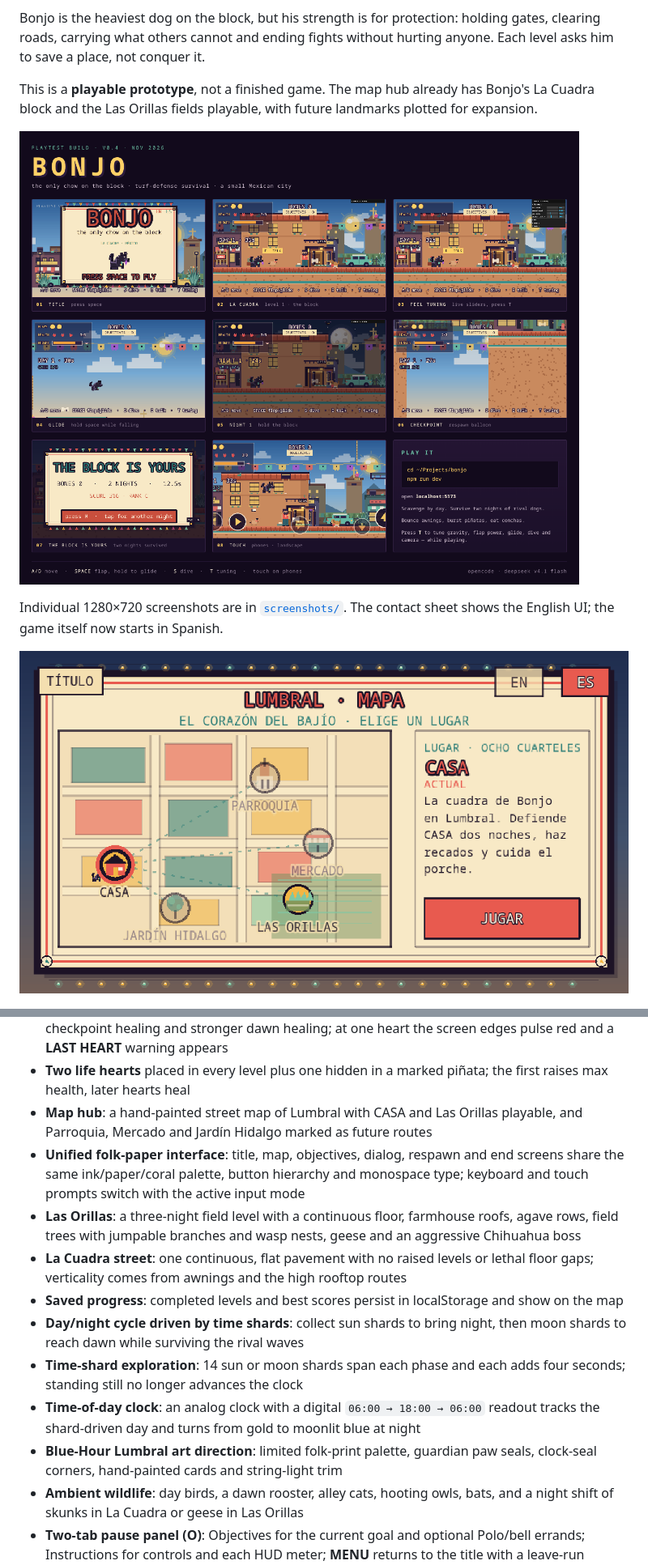
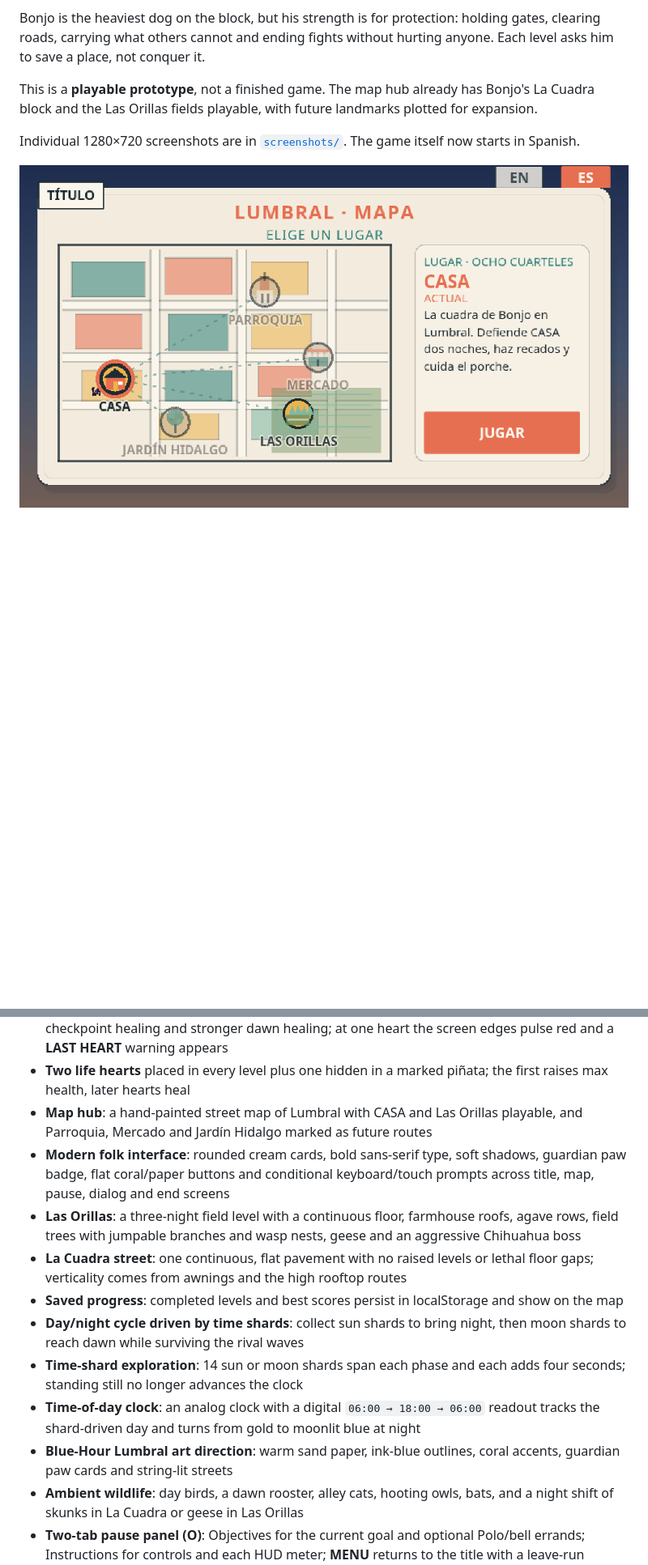
Before and after one commit to jacoboviii/bonjo, a Markdown page: README.md, 2 parts joined by grey strips. Shown at 81% size. Rendered like a GitHub page; pictures changed too: screenshots/00-map.png; blank space fills up the shorter version.

Commit message:
Modernize the interface and card system

```diff
--- a/README.md
+++ b/README.md
@@ -20,10 +20,8 @@ This is a **playable prototype**, not a finished game. The map hub already has
 Bonjo's La Cuadra block and the Las Orillas fields playable, with future
 landmarks plotted for expansion.
 
-![Bonjo contact sheet](screenshots/contact-sheet.png)
-
 Individual 1280×720 screenshots are in [`screenshots/`](screenshots/).
-The contact sheet shows the English UI; the game itself now starts in Spanish.
+The game itself now starts in Spanish.
 
 ![Lumbral landmark map](screenshots/00-map.png)
 
@@ -252,14 +250,14 @@ there to make them permanent.
 - **Health (3 hearts, up to 4 with life hearts) + hunger bar**, bone food, concha stamina charges, checkpoint healing and stronger dawn healing; at one heart the screen edges pulse red and a **LAST HEART** warning appears
 - **Two life hearts** placed in every level plus one hidden in a marked piñata; the first raises max health, later hearts heal
 - **Map hub**: a hand-painted street map of Lumbral with CASA and Las Orillas playable, and Parroquia, Mercado and Jardín Hidalgo marked as future routes
-- **Unified folk-paper interface**: title, map, objectives, dialog, respawn and end screens share the same ink/paper/coral palette, button hierarchy and monospace type; keyboard and touch prompts switch with the active input mode
+- **Modern folk interface**: rounded cream cards, bold sans-serif type, soft shadows, guardian paw badge, flat coral/paper buttons and conditional keyboard/touch prompts across title, map, pause, dialog and end screens
 - **Las Orillas**: a three-night field level with a continuous floor, farmhouse roofs, agave rows, field trees with jumpable branches and wasp nests, geese and an aggressive Chihuahua boss
 - **La Cuadra street**: one continuous, flat pavement with no raised levels or lethal floor gaps; verticality comes from awnings and the high rooftop routes
 - **Saved progress**: completed levels and best scores persist in localStorage and show on the map
 - **Day/night cycle driven by time shards**: collect sun shards to bring night, then moon shards to reach dawn while surviving the rival waves
 - **Time-shard exploration**: 14 sun or moon shards span each phase and each adds four seconds; standing still no longer advances the clock
 - **Time-of-day clock**: an analog clock with a digital `06:00 → 18:00 → 06:00` readout tracks the shard-driven day and turns from gold to moonlit blue at night
-- **Blue-Hour Lumbral art direction**: limited folk-print palette, guardian paw seals, clock-seal corners, hand-painted cards and string-light trim
+- **Blue-Hour Lumbral art direction**: warm sand paper, ink-blue outlines, coral accents, guardian paw cards and string-lit streets
 - **Ambient wildlife**: day birds, a dawn rooster, alley cats, hooting owls, bats, and a night shift of skunks in La Cuadra or geese in Las Orillas
 - **Two-tab pause panel (O)**: Objectives for the current goal and optional Polo/bell errands; Instructions for controls and each HUD meter; **MENU** returns to the title with a leave-run confirmation
 - **Compact status HUD** for flap charges, IMPULSE stamina, health and hunger, using the same mobile-first layout on desktop and touch screens; phase clock and gate remain on-screen
```
Also changed, not shown: DESIGN.md (+19 -17 lines), screenshots/01-title.png, 5 other files.
